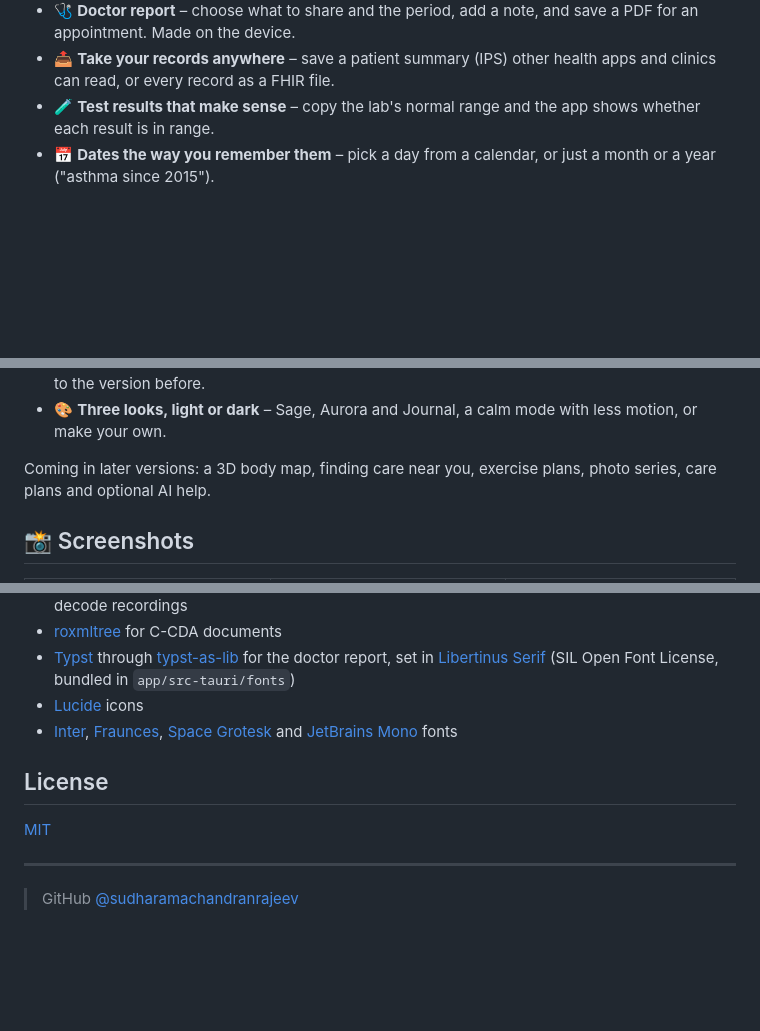
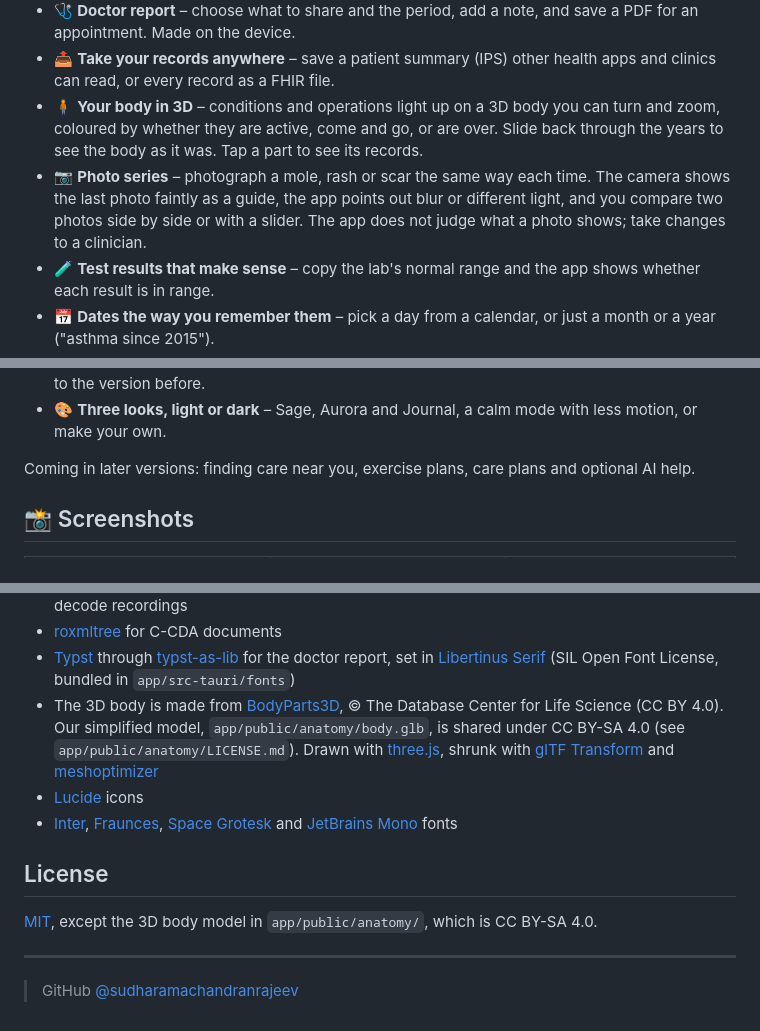
Before and after one commit to sudharamachandranrajeev/arogya-swasthya, a Markdown page: README.md, 3 parts joined by grey strips. GitHub-like rendering; folded sections open; blank space fills up the shorter version.

Commit message:
Describe the 3D body and photo series in the README and changelog
Co-Authored-By: Claude Code <noreply@anthropic.com>

```diff
--- a/README.md
+++ b/README.md
@@ -59,6 +59,13 @@ Status: **alpha**. The records screens, backups and updates work; the features l
   appointment. Made on the device.
 - 📤 **Take your records anywhere** – save a patient summary (IPS) other health apps and clinics
   can read, or every record as a FHIR file.
+- 🧍 **Your body in 3D** – conditions and operations light up on a 3D body you can turn and
+  zoom, coloured by whether they are active, come and go, or are over. Slide back through the
+  years to see the body as it was. Tap a part to see its records.
+- 📷 **Photo series** – photograph a mole, rash or scar the same way each time. The camera shows
+  the last photo faintly as a guide, the app points out blur or different light, and you compare
+  two photos side by side or with a slider. The app does not judge what a photo shows; take
+  changes to a clinician.
 - 🧪 **Test results that make sense** – copy the lab's normal range and the app shows whether
   each result is in range.
 - 📅 **Dates the way you remember them** – pick a day from a calendar, or just a month or a year
@@ -74,8 +81,8 @@ Status: **alpha**. The records screens, backups and updates work; the features l
 - 🎨 **Three looks, light or dark** – Sage, Aurora and Journal, a calm mode with less motion,
   or make your own.
 
-Coming in later versions: a 3D body map, finding care near you, exercise plans,
-photo series, care plans and optional AI help.
+Coming in later versions: finding care near you, exercise plans, care plans and optional AI
+help.
 
 ## 📸 Screenshots
 
@@ -353,6 +363,11 @@ will not see it.
 - [Typst](https://typst.app) through [typst-as-lib](https://github.com/Relacibo/typst-as-lib)
   for the doctor report, set in [Libertinus Serif](https://github.com/alerque/libertinus)
   (SIL Open Font License, bundled in `app/src-tauri/fonts`)
+- The 3D body is made from [BodyParts3D](https://lifesciencedb.jp/bp3d/), © The Database
+  Center for Life Science (CC BY 4.0). Our simplified model, `app/public/anatomy/body.glb`, is
+  shared under CC BY-SA 4.0 (see `app/public/anatomy/LICENSE.md`). Drawn with
+  [three.js](https://threejs.org), shrunk with [glTF Transform](https://gltf-transform.dev) and
+  [meshoptimizer](https://github.com/zeux/meshoptimizer)
 - [Lucide](https://lucide.dev) icons
 - [Inter](https://rsms.me/inter/), [Fraunces](https://github.com/undercasetype/Fraunces),
   [Space Grotesk](https://github.com/floriankarsten/space-grotesk) and
@@ -361,7 +376,7 @@ will not see it.
 
 ## License
 
-[MIT](LICENSE)
+[MIT](LICENSE), except the 3D body model in `app/public/anatomy/`, which is CC BY-SA 4.0.
 
 ---
 
```
Also changed, not shown: other parts of README.md (+3 -0 lines), CHANGELOG.md (+12 -0 lines).
